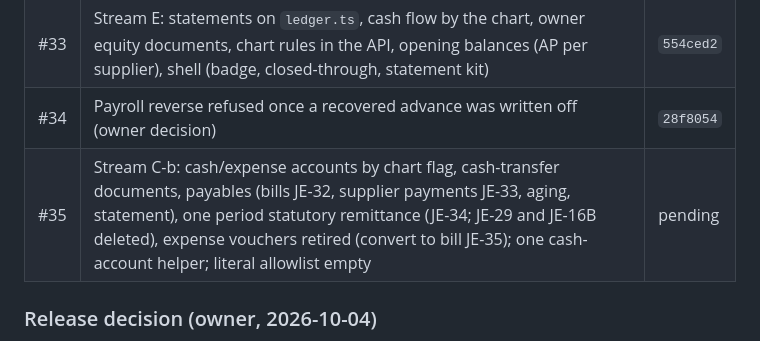
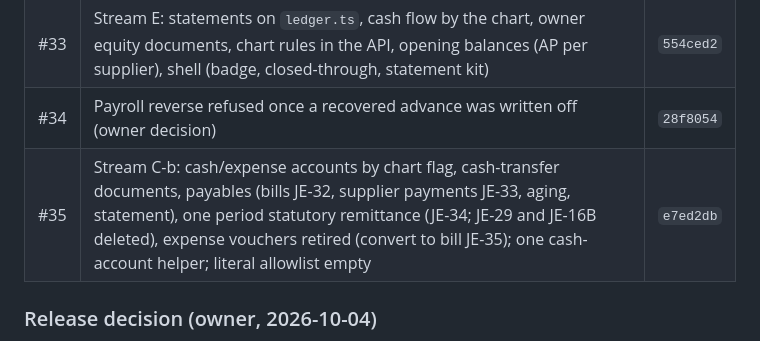
Before and after one commit to izhanjunaid/cold-store-claudecode, a Markdown page: docs/25_accounting_consolidation.md, the part around the change. GitHub-like rendering.

Commit message:
docs(25): #35 merged as e7ed2db
Co-Authored-By: Claude Opus 5.5 <noreply@anthropic.com>
Claude-Session: https://claude.ai/code/session_01FLV1DEkPsD89JiceSCrLau

```diff
--- a/docs/25_accounting_consolidation.md
+++ b/docs/25_accounting_consolidation.md
@@ -646,7 +646,7 @@ contractions (REVERSED enum value, `cash_flow_section`, `other_deductions_pkr`,
 | #32 | R follow-ups: accrual start date (FY boundary, open period) settable in the app; suppliers off lots and transfers; KATCHI aging | `1b0f7e7` |
 | #33 | Stream E: statements on `ledger.ts`, cash flow by the chart, owner equity documents, chart rules in the API, opening balances (AP per supplier), shell (badge, closed-through, statement kit) | `554ced2` |
 | #34 | Payroll reverse refused once a recovered advance was written off (owner decision) | `28f8054` |
-| #35 | Stream C-b: cash/expense accounts by chart flag, cash-transfer documents, payables (bills JE-32, supplier payments JE-33, aging, statement), one period statutory remittance (JE-34; JE-29 and JE-16B deleted), expense vouchers retired (convert to bill JE-35); one cash-account helper; literal allowlist empty | pending |
+| #35 | Stream C-b: cash/expense accounts by chart flag, cash-transfer documents, payables (bills JE-32, supplier payments JE-33, aging, statement), one period statutory remittance (JE-34; JE-29 and JE-16B deleted), expense vouchers retired (convert to bill JE-35); one cash-account helper; literal allowlist empty | `e7ed2db` |
 
 ### Release decision (owner, 2026-10-04)
 **The client box starts fresh on v0.6.0; it is not upgraded from v0.5.x.** The §8 pre-update checks and the in-app
```
